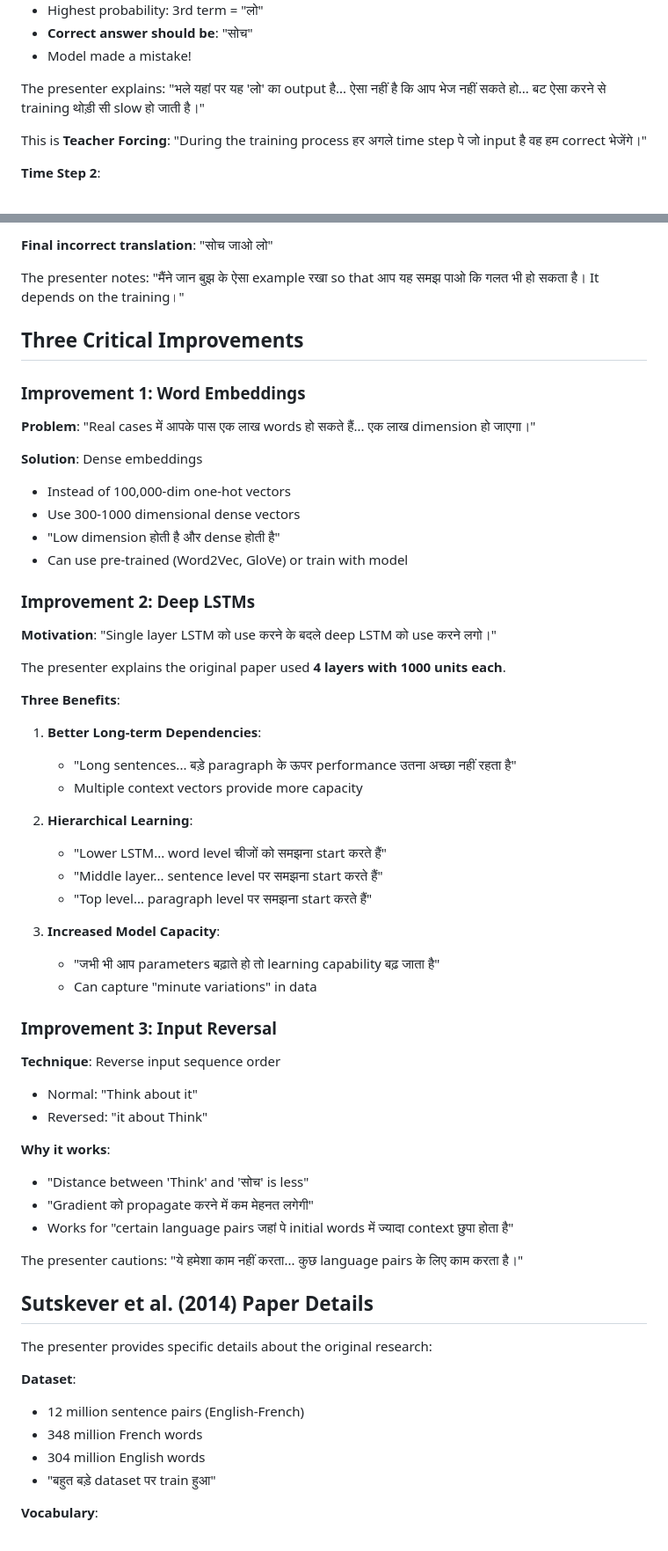
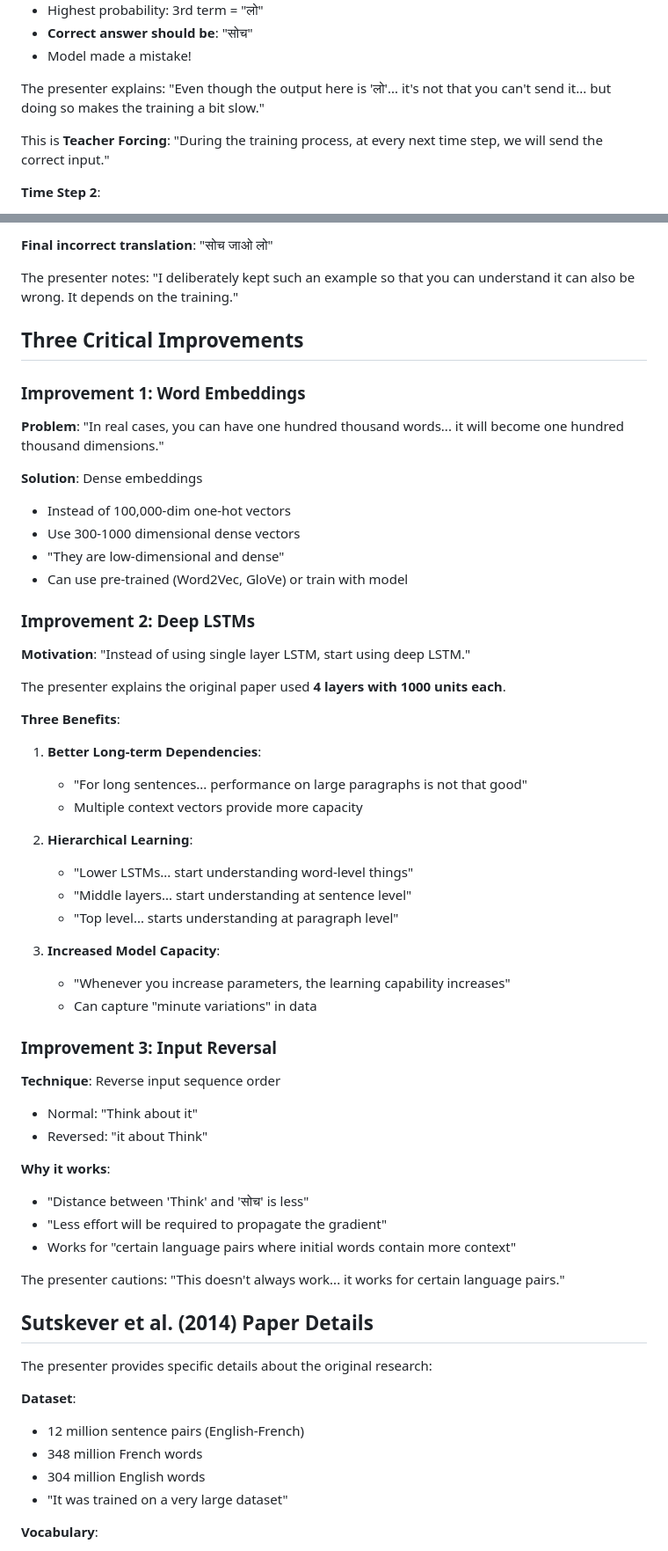
Before and after one commit to Sankhyesh/AI-Learning-Roadmap-2024, a Markdown page: CampusX/100-days-deep-learning/68-encoder-decoder-sequence-to-sequence-architecture.md, 2 parts joined by grey strips. Shown at 88% size. Rendered like a GitHub page.

Commit message:
fix: Improve clarity and consistency in encoder-decoder architecture documentation

```diff
--- a/CampusX/100-days-deep-learning/68-encoder-decoder-sequence-to-sequence-architecture.md
+++ b/CampusX/100-days-deep-learning/68-encoder-decoder-sequence-to-sequence-architecture.md
@@ -180,9 +180,9 @@ Using "Think about it" → "सोच लो":
 - **Correct answer should be**: "सोच"
 - Model made a mistake!
 
-The presenter explains: "भले यहां पर यह 'लो' का output है... ऐसा नहीं है कि आप भेज नहीं सकते हो... बट ऐसा करने से training थोड़ी सी slow हो जाती है।"
+The presenter explains: "Even though the output here is 'लो'... it's not that you can't send it... but doing so makes the training a bit slow."
 
-This is **Teacher Forcing**: "During the training process हर अगले time step पे जो input है वह हम correct भेजेंगे।"
+This is **Teacher Forcing**: "During the training process, at every next time step, we will send the correct input."
 
 **Time Step 2**:
 - Input: "सोच" (correct answer, not model's prediction)
@@ -247,39 +247,39 @@ The presenter demonstrates prediction on "Think about it":
 
 **Final incorrect translation**: "सोच जाओ लो"
 
-The presenter notes: "मैंने जान बुझ के ऐसा example रखा so that आप यह समझ पाओ कि गलत भी हो सकता है। It depends on the training।"
+The presenter notes: "I deliberately kept such an example so that you can understand it can also be wrong. It depends on the training."
 
 ## Three Critical Improvements
 
 ### Improvement 1: Word Embeddings
 
-**Problem**: "Real cases में आपके पास एक लाख words हो सकते हैं... एक लाख dimension हो जाएगा।"
+**Problem**: "In real cases, you can have one hundred thousand words... it will become one hundred thousand dimensions."
 
 **Solution**: Dense embeddings
 - Instead of 100,000-dim one-hot vectors
 - Use 300-1000 dimensional dense vectors
-- "Low dimension होती है और dense होती है"
+- "They are low-dimensional and dense"
 - Can use pre-trained (Word2Vec, GloVe) or train with model
 
 ### Improvement 2: Deep LSTMs
 
-**Motivation**: "Single layer LSTM को use करने के बदले deep LSTM को use करने लगो।"
+**Motivation**: "Instead of using single layer LSTM, start using deep LSTM."
 
 The presenter explains the original paper used **4 layers with 1000 units each**.
 
 **Three Benefits**:
 
 1. **Better Long-term Dependencies**:
-   - "Long sentences... बड़े paragraph के ऊपर performance उतना अच्छा नहीं रहता है"
+   - "For long sentences... performance on large paragraphs is not that good"
    - Multiple context vectors provide more capacity
 
 2. **Hierarchical Learning**:
-   - "Lower LSTM... word level चीजों को समझना start करते हैं"
-   - "Middle layer... sentence level पर समझना start करते हैं"
-   - "Top level... paragraph level पर समझना start करते हैं"
+   - "Lower LSTMs... start understanding word-level things"
+   - "Middle layers... start understanding at sentence level"
+   - "Top level... starts understanding at paragraph level"
 
 3. **Increased Model Capacity**:
-   - "जभी भी आप parameters बढ़ाते हो तो learning capability बढ़ जाता है"
+   - "Whenever you increase parameters, the learning capability increases"
    - Can capture "minute variations" in data
 
 ### Improvement 3: Input Reversal
@@ -290,10 +290,10 @@ The presenter explains the original paper used **4 layers with 1000 units each**
 
 **Why it works**:
 - "Distance between 'Think' and 'सोच' is less"
-- "Gradient को propagate करने में कम मेहनत लगेगी"
-- Works for "certain language pairs जहां पे initial words में ज्यादा context छुपा होता है"
+- "Less effort will be required to propagate the gradient"
+- Works for "certain language pairs where initial words contain more context"
 
-The presenter cautions: "ये हमेशा काम नहीं करता... कुछ language pairs के लिए काम करता है।"
+The presenter cautions: "This doesn't always work... it works for certain language pairs."
 
 ## Sutskever et al. (2014) Paper Details
 
@@ -303,7 +303,7 @@ The presenter provides specific details about the original research:
 - 12 million sentence pairs (English-French)
 - 348 million French words
 - 304 million English words
-- "बहुत बड़े dataset पर train हुआ"
+- "It was trained on a very large dataset"
 
 **Vocabulary**:
 - Input (English): 160,000 words
```
Also changed, not shown: other parts of CampusX/100-days-deep-learning/68-encoder-decoder-sequence-to-sequence-architecture.md (+17 -17 lines).
